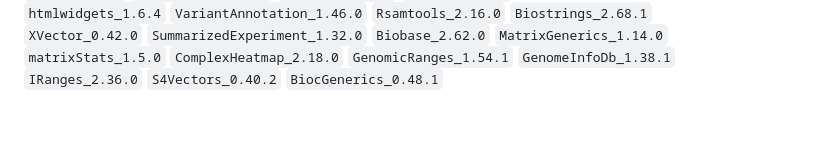
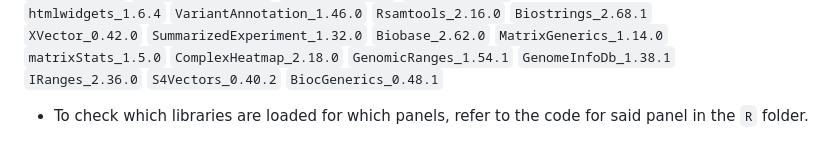
Before and after one commit to mskilab-org/lung_coo_2025, a Markdown page: README.md, the part around the change. GitHub-like rendering; blank space fills up the shorter version.

```diff
--- a/README.md
+++ b/README.md
@@ -41,3 +41,5 @@ This code was created and tested using R version 4.3.3.
 `XVector_0.42.0`              `SummarizedExperiment_1.32.0`      `Biobase_2.62.0`              `MatrixGenerics_1.14.0`
 `matrixStats_1.5.0`           `ComplexHeatmap_2.18.0`      `GenomicRanges_1.54.1`        `GenomeInfoDb_1.38.1`
 `IRanges_2.36.0`              `S4Vectors_0.40.2`           `BiocGenerics_0.48.1`
+
+- To check which libraries are loaded for which panels, refer to the code for said panel in the `R` folder.
```
